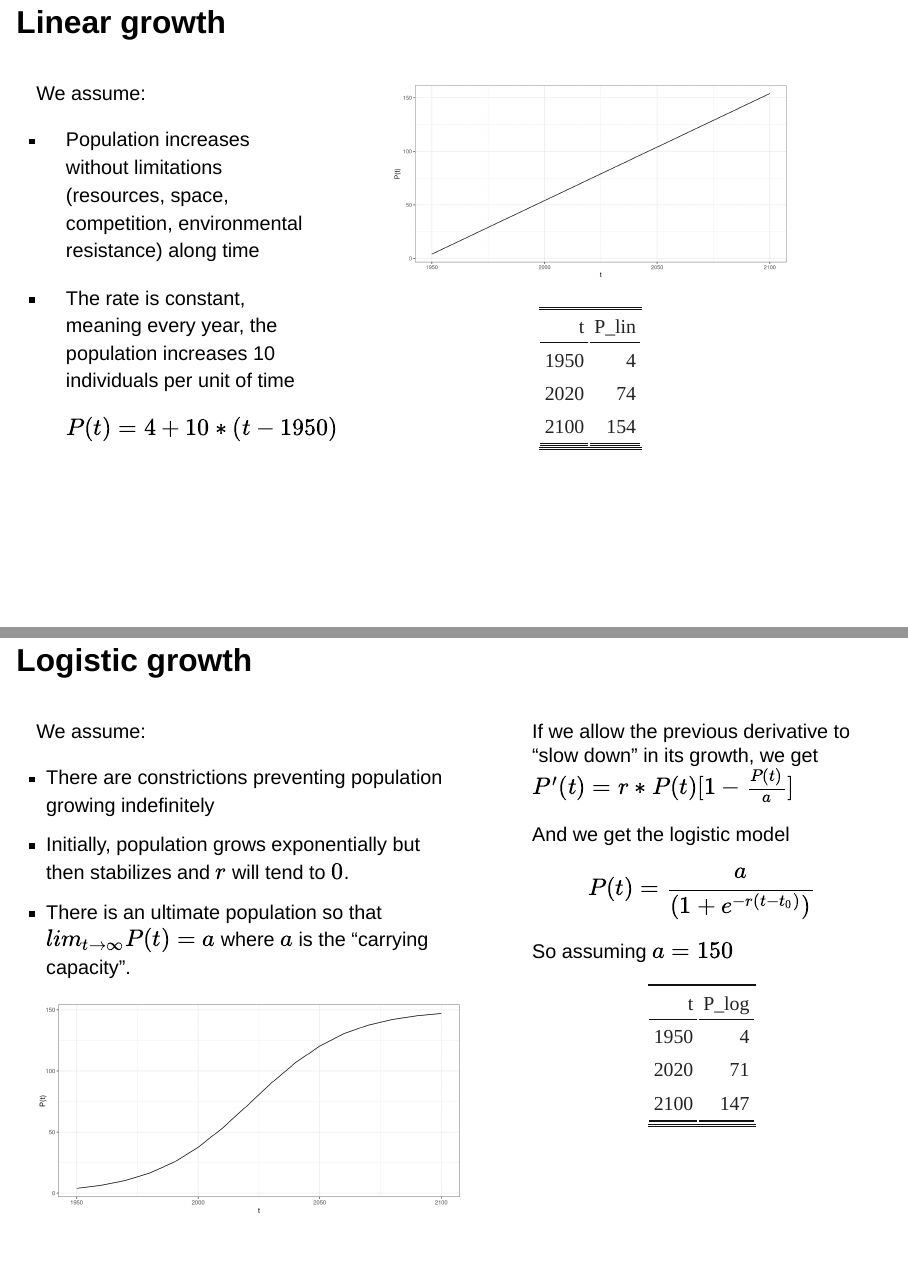
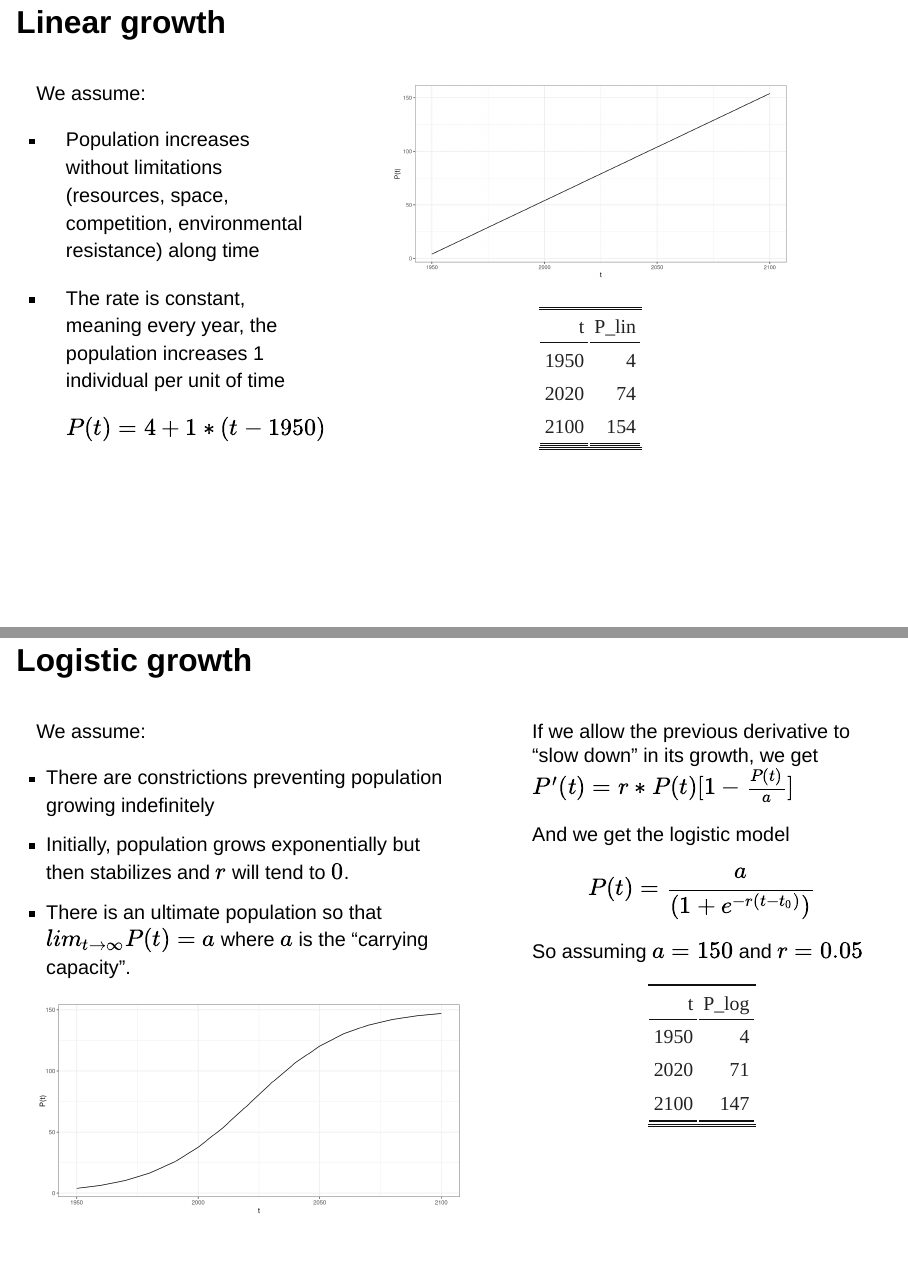
Before and after one commit to fbathory/math_presentation, a Quarto document (index.qmd): pages 4 and 6 of 10, joined at a grey line. Rendered offline with R 4.5, knitr and Pandoc in place of Quarto, with nearby package versions; drawn as Slidy slides in place of the format the file asks for.

Commit message:
corrections

````diff
--- a/index.qmd
+++ b/index.qmd
@@ -63,9 +63,9 @@ We assume:
 
 -   Population increases without limitations (resources, space, competition, environmental resistance) along time
 
--   The rate is constant, meaning every year, the population increases 10 individuals per unit of time
+-   The rate is constant, meaning every year, the population increases 1 individual per unit of time
 $$
-P(t)=4+10*(t-1950)
+P(t)=4+1*(t-1950)
 $$
 :::
 
@@ -128,7 +128,7 @@ If we derive this function, we get that the differential equation is $P'(t)=P(0)
 :::
 
 ::: {.column width="50%"}
-
+With $r=0.05$
 ```{r}
 
 exponential_g <- function(t,r){
@@ -206,7 +206,9 @@ And we get the logistic model
 
 $$
 P(t)=\frac{a}{(1+e^{-r(t-t_0)})}
-$$ So assuming $a=150$
+$$
+
+So assuming $a=150$ and $r=0.05$
 
 
 ```{r}
````
Also changed, not shown: index.html, index_files/figure-revealjs/unnamed-chunk-7-1.png, index.qmd (2 more changed lines).
